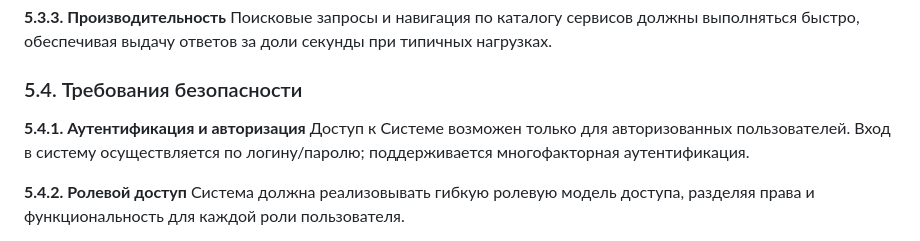
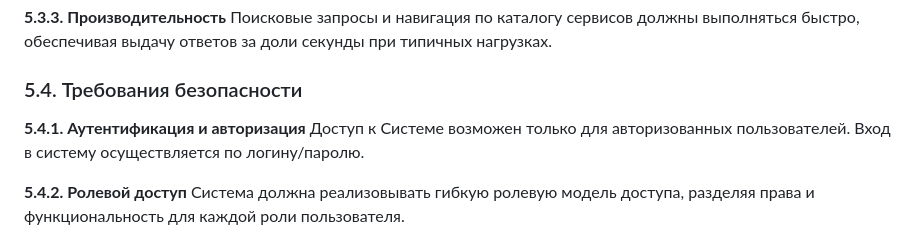
Before and after one commit to ITSIMS/ITSIMS-IT-Service-Inventory-and-Management-System, a Markdown page: docs/tech_spec/spec_technical.md, the part around the change. Drawn GitHub-style.

Commit message:
docs(tech_spec): remove multi-factor authentication mention in security requirements
Updated the authentication section to simplify access requirements by removing the mention of multi-factor authentication, streamlining the security specifications in the technical document.

```diff
--- a/docs/tech_spec/spec_technical.md
+++ b/docs/tech_spec/spec_technical.md
@@ -109,7 +109,7 @@
 ### 5.4. Требования безопасности
 
 **5.4.1. Аутентификация и авторизация**
-Доступ к Системе возможен только для авторизованных пользователей. Вход в систему осуществляется по логину/паролю; поддерживается многофакторная аутентификация.
+Доступ к Системе возможен только для авторизованных пользователей. Вход в систему осуществляется по логину/паролю.
 
 **5.4.2. Ролевой доступ**
 Система должна реализовывать гибкую ролевую модель доступа, разделяя права и функциональность для каждой роли пользователя.
```
